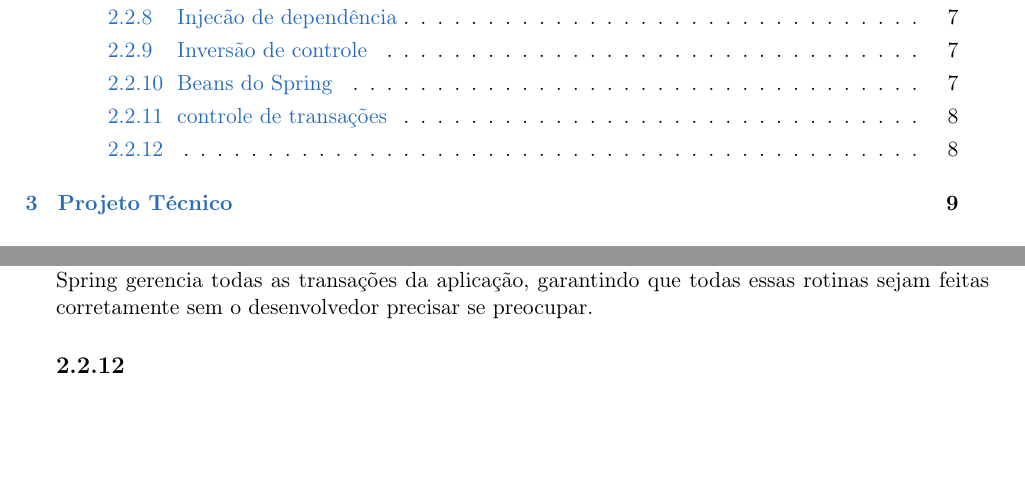
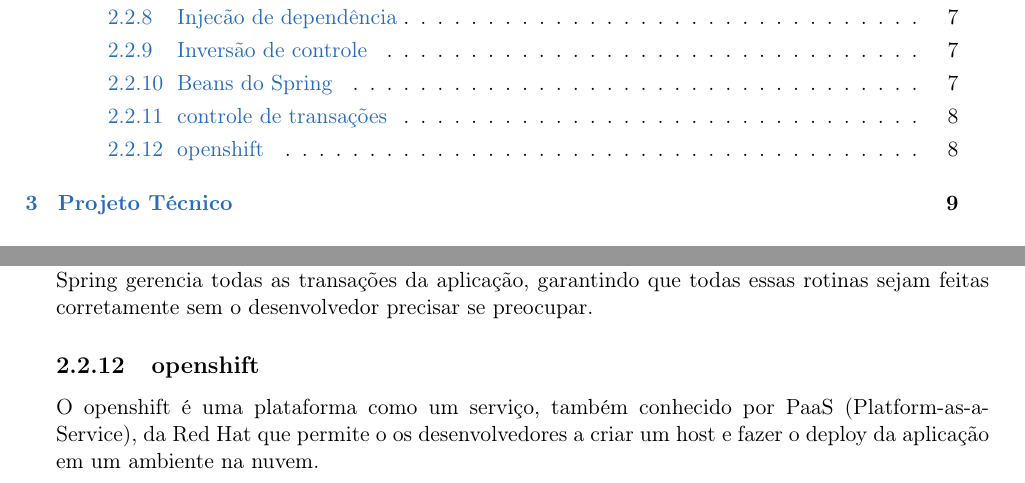
Before and after one commit to rodbossini/monografia-gostoudaaula, a LaTeX thesis (monografia_ic_unifieo_alex_viera.tex, which reads cap-conceitos-e-tecnologia.tex): two parts of pages 9 and 22 of 33, joined at a grey line, cut so that both start at the same text, the shorter picture padded with empty space. Compiled offline with pdfLaTeX; the source files are stored in an older character set and shown here as Unicode.

Commit message:
adição da subsec openshift

```diff
--- a/cap-conceitos-e-tecnologia.tex
+++ b/cap-conceitos-e-tecnologia.tex
@@ -351,5 +351,10 @@ que são responsáveis em lidar com as transações, ou seja, o Spring gerencia
 todas as transações da aplicação, garantindo que todas essas rotinas sejam
 feitas corretamente sem o desenvolvedor precisar se preocupar.
 
-\subsection{}
-\label{subsec:}
+\subsection{openshift}
+\label{subsec:openshift}
+
+O openshift é uma plataforma como um serviço, também
+conhecido por PaaS (Platform-as-a-Service), da Red Hat que permite o os
+desenvolvedores a criar um host e fazer o deploy da aplicação em um ambiente na
+nuvem.
```
Also changed, not shown: monografia_ic_unifieo_alex_viera.pdf, 5 other files.
